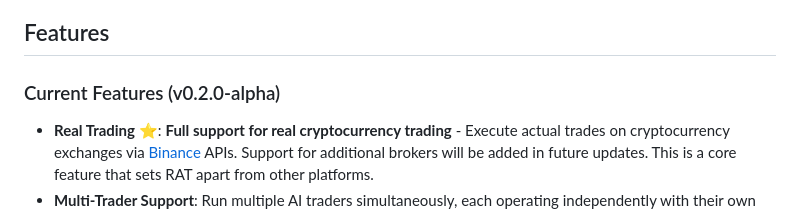
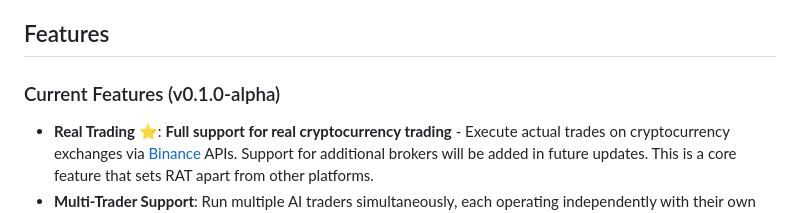
Before and after one commit to zhengxuyu/Real-Alpha-Trader, a Markdown page: README.md, the part around the change. Rendered like a GitHub page.

Commit message:
Update version number in README features section

```diff
--- a/README.md
+++ b/README.md
@@ -26,7 +26,7 @@ This project is based on [Hyper Alpha Arena](https://github.com/zhengxuyu/Hyper-
 
 ## Features
 
-### Current Features (v0.2.0-alpha)
+### Current Features (v0.1.0-alpha)
 
 - **Real Trading** ⭐: **Full support for real cryptocurrency trading** - Execute actual trades on cryptocurrency exchanges via [Binance](https://www.binance.com/) APIs. Support for additional brokers will be added in future updates. This is a core feature that sets RAT apart from other platforms.
 - **Multi-Trader Support**: Run multiple AI traders simultaneously, each operating independently with their own strategies and accounts
```
